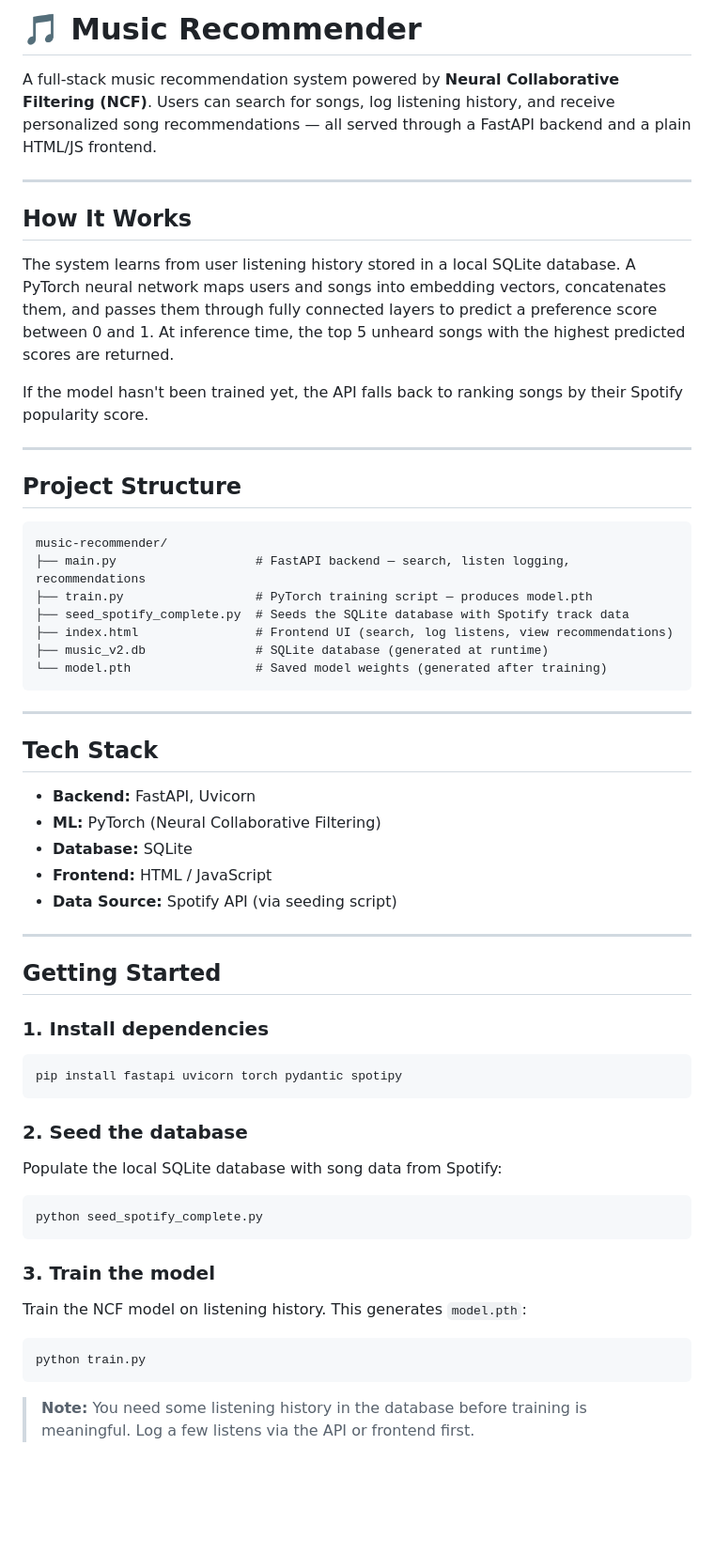
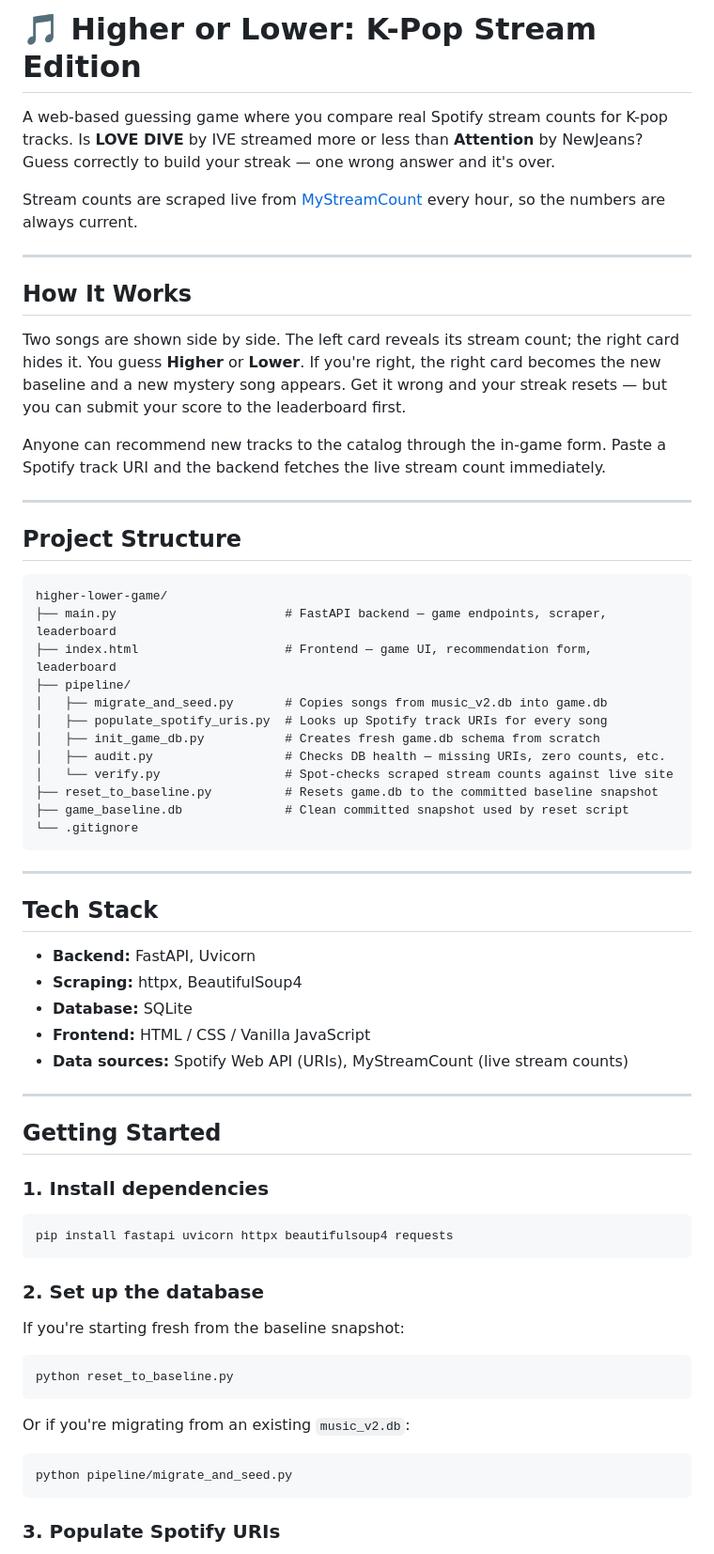
Before and after one commit to mw2326/higher-lower-game, a Markdown page: README.md, the part around one of its changes. Shown at 94% size. Drawn GitHub-style; blank space fills up the shorter version.

````diff
--- a/README.md
+++ b/README.md
@@ -1,27 +1,34 @@
-# 🎵 Music Recommender
+# 🎵 Higher or Lower: K-Pop Stream Edition
 
-A full-stack music recommendation system powered by **Neural Collaborative Filtering (NCF)**. Users can search for songs, log listening history, and receive personalized song recommendations — all served through a FastAPI backend and a plain HTML/JS frontend.
+A web-based guessing game where you compare real Spotify stream counts for K-pop tracks. Is **LOVE DIVE** by IVE streamed more or less than **Attention** by NewJeans? Guess correctly to build your streak — one wrong answer and it's over.
+
+Stream counts are scraped live from [MyStreamCount](https://www.mystreamcount.com) every hour, so the numbers are always current.
 
 ---
 
 ## How It Works
 
-The system learns from user listening history stored in a local SQLite database. A PyTorch neural network maps users and songs into embedding vectors, concatenates them, and passes them through fully connected layers to predict a preference score between 0 and 1. At inference time, the top 5 unheard songs with the highest predicted scores are returned.
+Two songs are shown side by side. The left card reveals its stream count; the right card hides it. You guess **Higher** or **Lower**. If you're right, the right card becomes the new baseline and a new mystery song appears. Get it wrong and your streak resets — but you can submit your score to the leaderboard first.
 
-If the model hasn't been trained yet, the API falls back to ranking songs by their Spotify popularity score.
+Anyone can recommend new tracks to the catalog through the in-game form. Paste a Spotify track URI and the backend fetches the live stream count immediately.
 
 ---
 
 ## Project Structure
 
 ```
-music-recommender/
-├── main.py                   # FastAPI backend — search, listen logging, recommendations
-├── train.py                  # PyTorch training script — produces model.pth
-├── seed_spotify_complete.py  # Seeds the SQLite database with Spotify track data
-├── index.html                # Frontend UI (search, log listens, view recommendations)
-├── music_v2.db               # SQLite database (generated at runtime)
-└── model.pth                 # Saved model weights (generated after training)
+higher-lower-game/
+├── main.py                       # FastAPI backend — game endpoints, scraper, leaderboard
+├── index.html                    # Frontend — game UI, recommendation form, leaderboard
+├── pipeline/
+│   ├── migrate_and_seed.py       # Copies songs from music_v2.db into game.db
+│   ├── populate_spotify_uris.py  # Looks up Spotify track URIs for every song
+│   ├── init_game_db.py           # Creates fresh game.db schema from scratch
+│   ├── audit.py                  # Checks DB health — missing URIs, zero counts, etc.
+│   └── verify.py                 # Spot-checks scraped stream counts against live site
+├── reset_to_baseline.py          # Resets game.db to the committed baseline snapshot
+├── game_baseline.db              # Clean committed snapshot used by reset script
+└── .gitignore
 ```
 
 ---
@@ -29,10 +36,10 @@ music-recommender/
 ## Tech Stack
 
 - **Backend:** FastAPI, Uvicorn
-- **ML:** PyTorch (Neural Collaborative Filtering)
+- **Scraping:** httpx, BeautifulSoup4
 - **Database:** SQLite
-- **Frontend:** HTML / JavaScript
-- **Data Source:** Spotify API (via seeding script)
+- **Frontend:** HTML / CSS / Vanilla JavaScript
+- **Data sources:** Spotify Web API (URIs), MyStreamCount (live stream counts)
 
 ---
 
@@ -41,24 +48,22 @@ music-recommender/
 ### 1. Install dependencies
 
 ```bash
-pip install fastapi uvicorn torch pydantic spotipy
+pip install fastapi uvicorn httpx beautifulsoup4 requests
 ```
 
-### 2. Seed the database
+### 2. Set up the database
 
-Populate the local SQLite database with song data from Spotify:
+If you're starting fresh from the baseline snapshot:
 
 ```bash
-python seed_spotify_complete.py
+python reset_to_baseline.py
 ```
 
-### 3. Train the model
-
-Train the NCF model on listening history. This generates `model.pth`:
+Or if you're migrating from an existing `music_v2.db`:
 
 ```bash
-python train.py
+python pipeline/migrate_and_seed.py
 ```
 
-> **Note:** You need some listening history in the database before training is meaningful. Log a few listens via the API or frontend first.
+### 3. Populate Spotify URIs
 
````
Also changed, not shown: other parts of README.md (+68 -27 lines).
